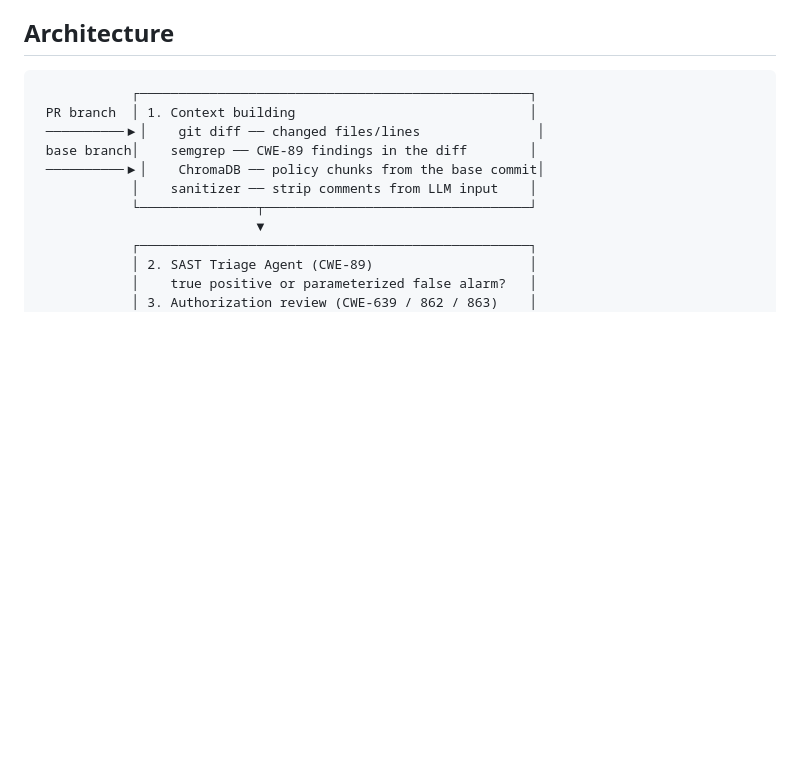
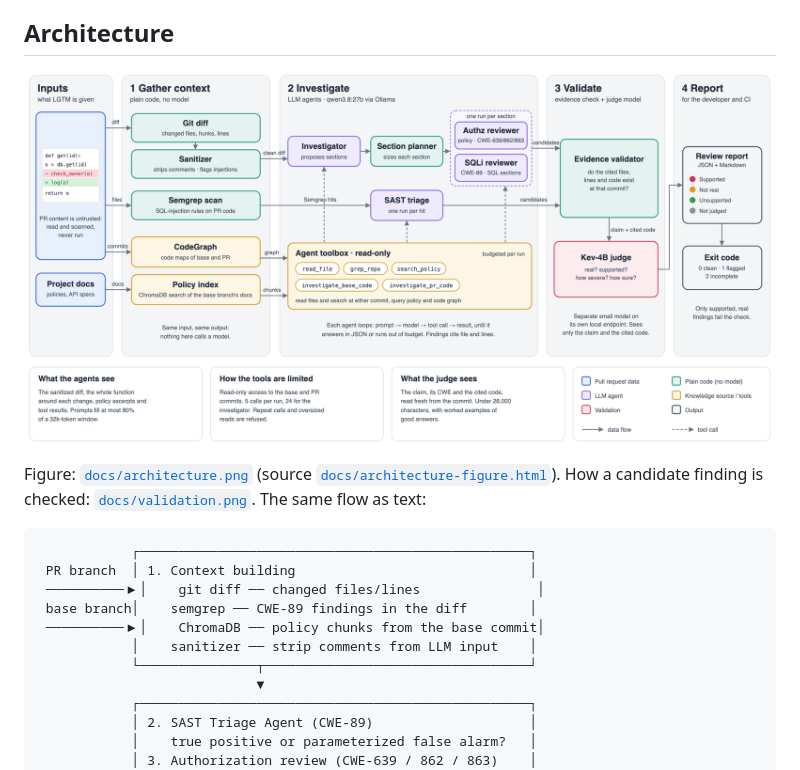
Before and after one commit to CaesiumSG/SE201-LGTM, a Markdown page: README.md, the part around the change. Rendered like a GitHub page; pictures changed too: docs/architecture.png (added); blank space fills up the shorter version.

Commit message:
Architecture figure with the SQLi reviewer; validation figure in the repo
docs/architecture.svg (18 Oct) predates the SQLi reviewer, which runs on
every section with SQL by default. docs/architecture.png redraws the
supporting-document figure with the authz and SQLi reviewers side by side
(source: docs/architecture-figure.html). docs/validation.png is the
evidence-and-judge figure the supporting document cites. The README shows
the new figure, and the submission zip includes both.

Co-Authored-By: Claude Opus 5.5 <noreply@anthropic.com>

````diff
--- a/README.md
+++ b/README.md
@@ -138,6 +138,10 @@ judge and key status when it starts. Restarting the server signs you out (sign i
 `demo/README.md` has the full runbook, including the GPU setup the team used for the evaluation.
 
 ## Architecture
+
+![LGTM architecture: gather context, investigate with LLM agents, validate with an evidence check and the Kev-4B judge, report](docs/architecture.png)
+
+Figure: [`docs/architecture.png`](docs/architecture.png) (source [`docs/architecture-figure.html`](docs/architecture-figure.html)). How a candidate finding is checked: [`docs/validation.png`](docs/validation.png). The same flow as text:
 
 ```
             ┌──────────────────────────────────────────────────┐
````
Also changed, not shown: docs/validation.png (added), 2 other files.
